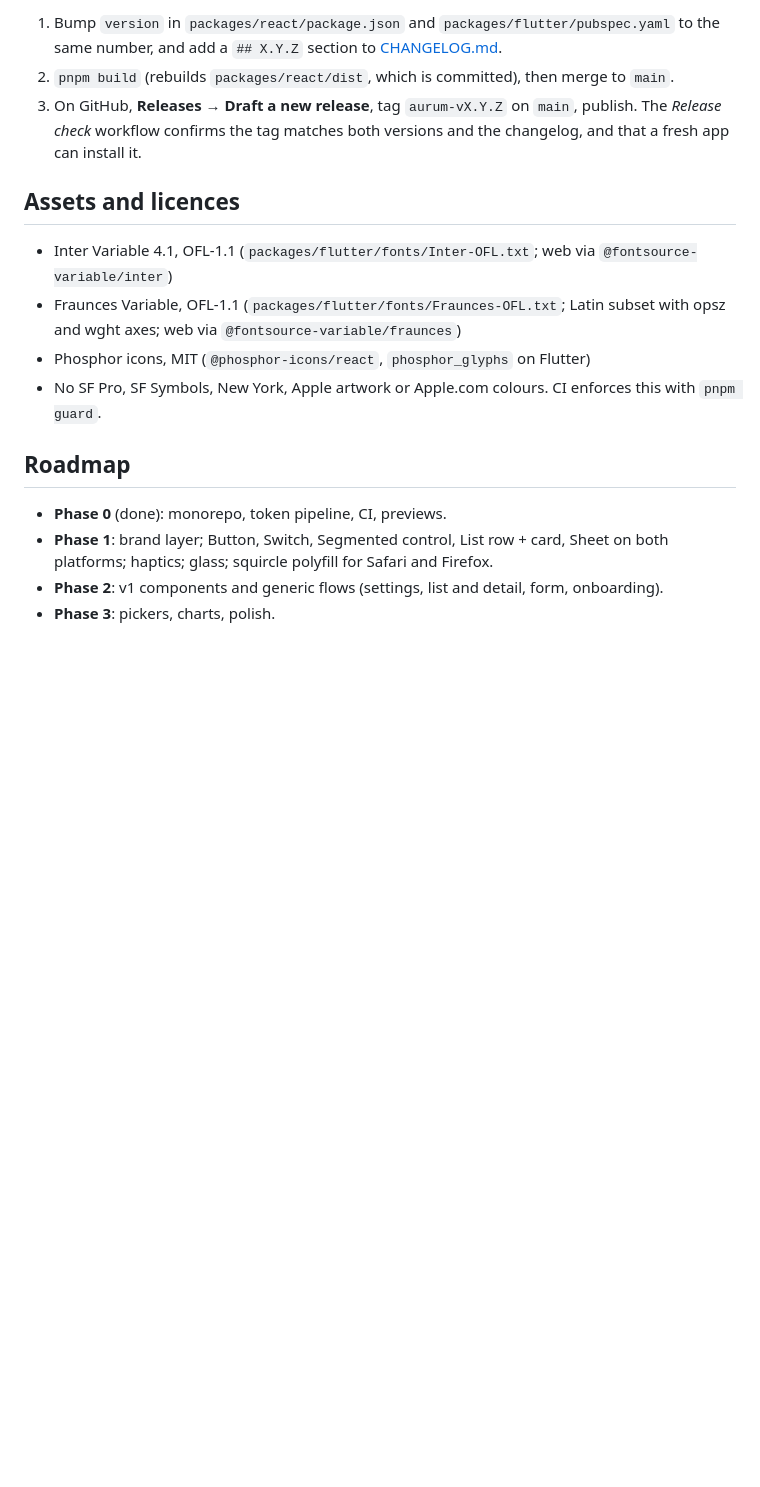
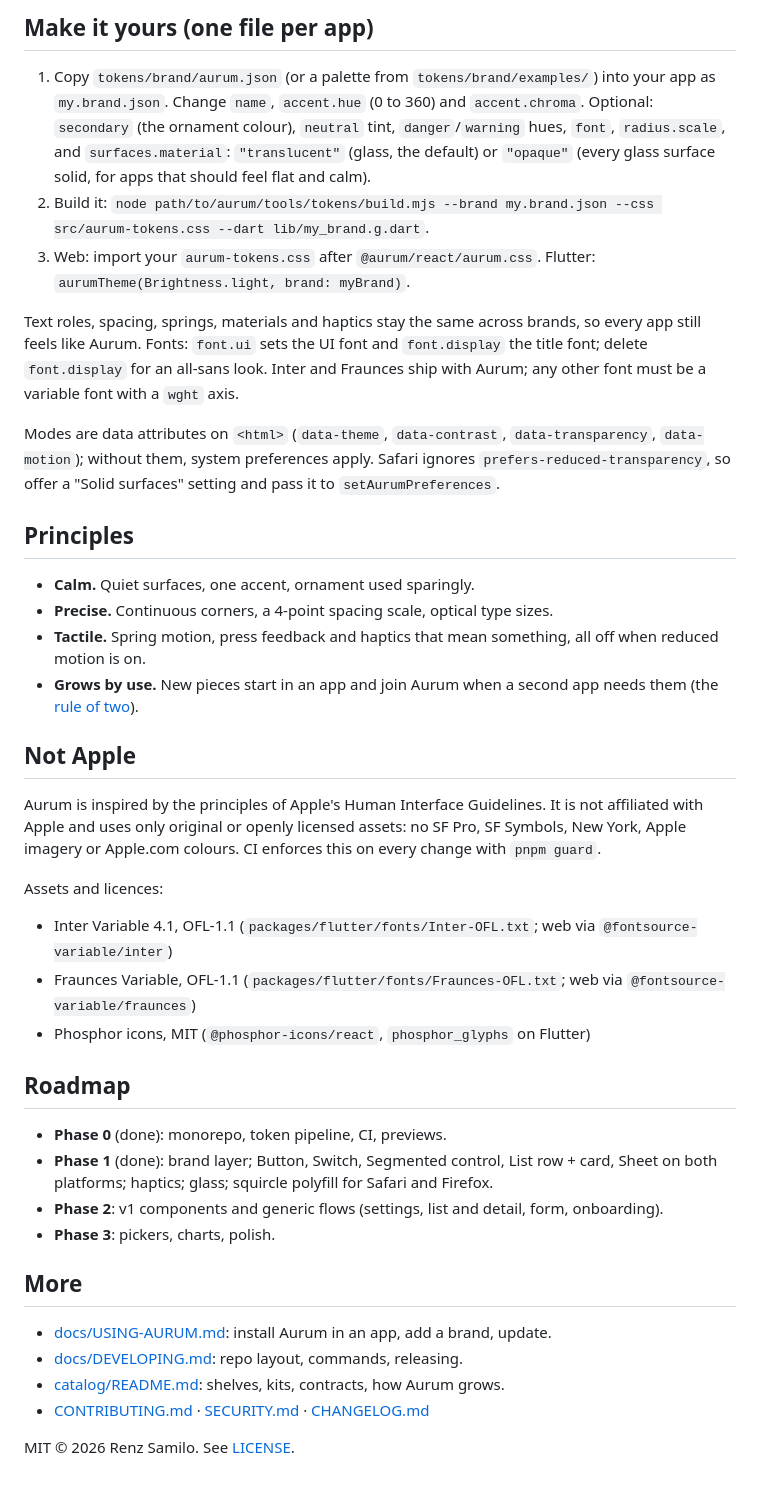
Before and after one commit to RenzSamilo/Aurum, a Markdown page: README.md, the part around one of its changes. GitHub-like rendering; blank space fills up the shorter version.

```diff
--- a/README.md
+++ b/README.md
@@ -138,18 +83,43 @@ Apps pin git tags named `aurum-vX.Y.Z`.
 
-1. Bump `version` in `packages/react/package.json` and `packages/flutter/pubspec.yaml` to the same number, and add a `## X.Y.Z` section to [CHANGELOG.md](CHANGELOG.md).
-2. `pnpm build` (rebuilds `packages/react/dist`, which is committed), then merge to `main`.
-3. On GitHub, **Releases → Draft a new release**, tag `aurum-vX.Y.Z` on `main`, publish. The *Release check* workflow confirms the tag matches both versions and the changelog, and that a fresh app can install it.
+## Make it yours (one file per app)
 
-## Assets and licences
+1. Copy `tokens/brand/aurum.json` (or a palette from `tokens/brand/examples/`) into your app as `my.brand.json`. Change `name`, `accent.hue` (0 to 360) and `accent.chroma`. Optional: `secondary` (the ornament colour), `neutral` tint, `danger`/`warning` hues, `font`, `radius.scale`, and `surfaces.material`: `"translucent"` (glass, the default) or `"opaque"` (every glass surface solid, for apps that should feel flat and calm).
+2. Build it: `node path/to/aurum/tools/tokens/build.mjs --brand my.brand.json --css src/aurum-tokens.css --dart lib/my_brand.g.dart`.
+3. Web: import your `aurum-tokens.css` after `@aurum/react/aurum.css`. Flutter: `aurumTheme(Brightness.light, brand: myBrand)`.
+
+Text roles, spacing, springs, materials and haptics stay the same across brands, so every app still feels like Aurum. Fonts: `font.ui` sets the UI font and `font.display` the title font; delete `font.display` for an all-sans look. Inter and Fraunces ship with Aurum; any other font must be a variable font with a `wght` axis.
+
+Modes are data attributes on `<html>` (`data-theme`, `data-contrast`, `data-transparency`, `data-motion`); without them, system preferences apply. Safari ignores `prefers-reduced-transparency`, so offer a "Solid surfaces" setting and pass it to `setAurumPreferences`.
+
+## Principles
+
+- **Calm.** Quiet surfaces, one accent, ornament used sparingly.
+- **Precise.** Continuous corners, a 4-point spacing scale, optical type sizes.
+- **Tactile.** Spring motion, press feedback and haptics that mean something, all off when reduced motion is on.
+- **Grows by use.** New pieces start in an app and join Aurum when a second app needs them (the [rule of two](catalog/README.md#the-rule-of-two)).
+
+## Not Apple
+
+Aurum is inspired by the principles of Apple's Human Interface Guidelines. It is not affiliated with Apple and uses only original or openly licensed assets: no SF Pro, SF Symbols, New York, Apple imagery or Apple.com colours. CI enforces this on every change with `pnpm guard`.
+
+Assets and licences:
 
 - Inter Variable 4.1, OFL-1.1 (`packages/flutter/fonts/Inter-OFL.txt`; web via `@fontsource-variable/inter`)
-- Fraunces Variable, OFL-1.1 (`packages/flutter/fonts/Fraunces-OFL.txt`; Latin subset with opsz and wght axes; web via `@fontsource-variable/fraunces`)
+- Fraunces Variable, OFL-1.1 (`packages/flutter/fonts/Fraunces-OFL.txt`; web via `@fontsource-variable/fraunces`)
 - Phosphor icons, MIT (`@phosphor-icons/react`, `phosphor_glyphs` on Flutter)
-- No SF Pro, SF Symbols, New York, Apple artwork or Apple.com colours. CI enforces this with `pnpm guard`.
 
 ## Roadmap
 
 - **Phase 0** (done): monorepo, token pipeline, CI, previews.
-- **Phase 1**: brand layer; Button, Switch, Segmented control, List row + card, Sheet on both platforms; haptics; glass; squircle polyfill for Safari and Firefox.
+- **Phase 1** (done): brand layer; Button, Switch, Segmented control, List row + card, Sheet on both platforms; haptics; glass; squircle polyfill for Safari and Firefox.
 - **Phase 2**: v1 components and generic flows (settings, list and detail, form, onboarding).
 - **Phase 3**: pickers, charts, polish.
+
+## More
+
+- [docs/USING-AURUM.md](docs/USING-AURUM.md): install Aurum in an app, add a brand, update.
+- [docs/DEVELOPING.md](docs/DEVELOPING.md): repo layout, commands, releasing.
+- [catalog/README.md](catalog/README.md): shelves, kits, contracts, how Aurum grows.
+- [CONTRIBUTING.md](CONTRIBUTING.md) · [SECURITY.md](SECURITY.md) · [CHANGELOG.md](CHANGELOG.md)
+
+MIT © 2026 Renz Samilo. See [LICENSE](LICENSE).
```
Also changed, not shown: other parts of README.md (+53 -108 lines), docs/DEVELOPING.md (added, +72 -0 lines), docs/assets/social-preview.png (added), 3 other files.
